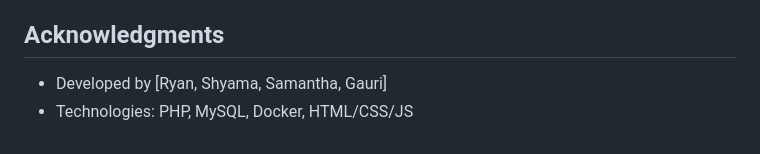
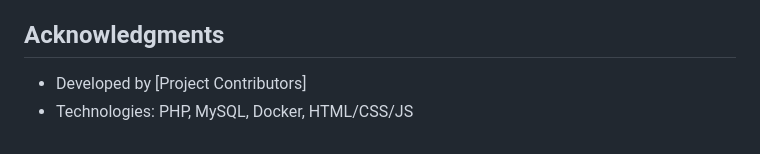
Before and after one commit to ryyannn13/Internet-Banking, a Markdown page: README.md, the part around the change. Rendered like a GitHub page.

```diff
--- a/README.md
+++ b/README.md
@@ -114,5 +114,5 @@ This project is licensed under the MIT License.
 
 ## Acknowledgments
 
-* Developed by [Ryan, Shyama, Samantha, Gauri]
+* Developed by [Project Contributors]
 * Technologies: PHP, MySQL, Docker, HTML/CSS/JS
```
